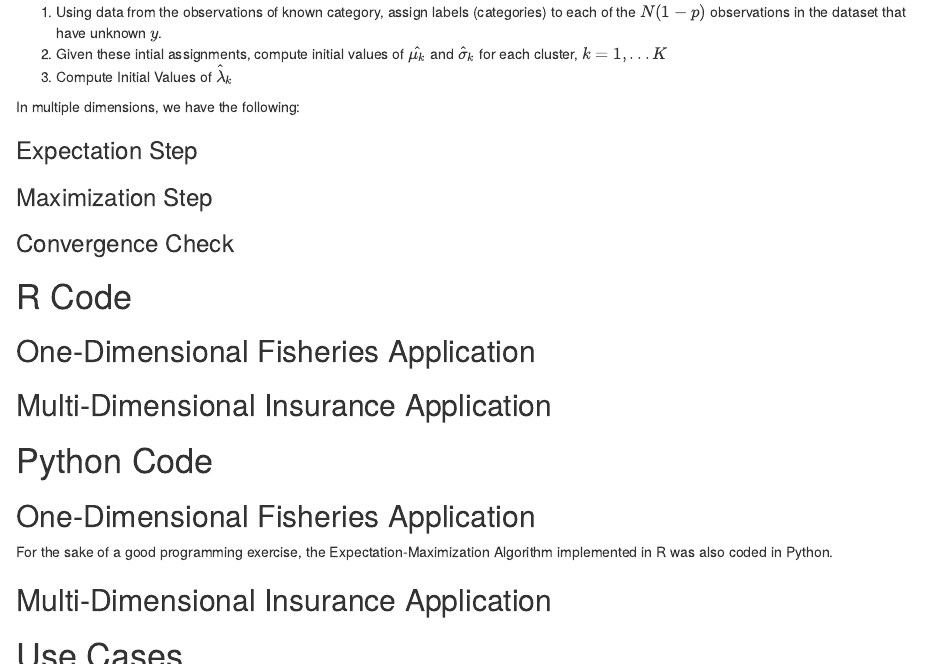
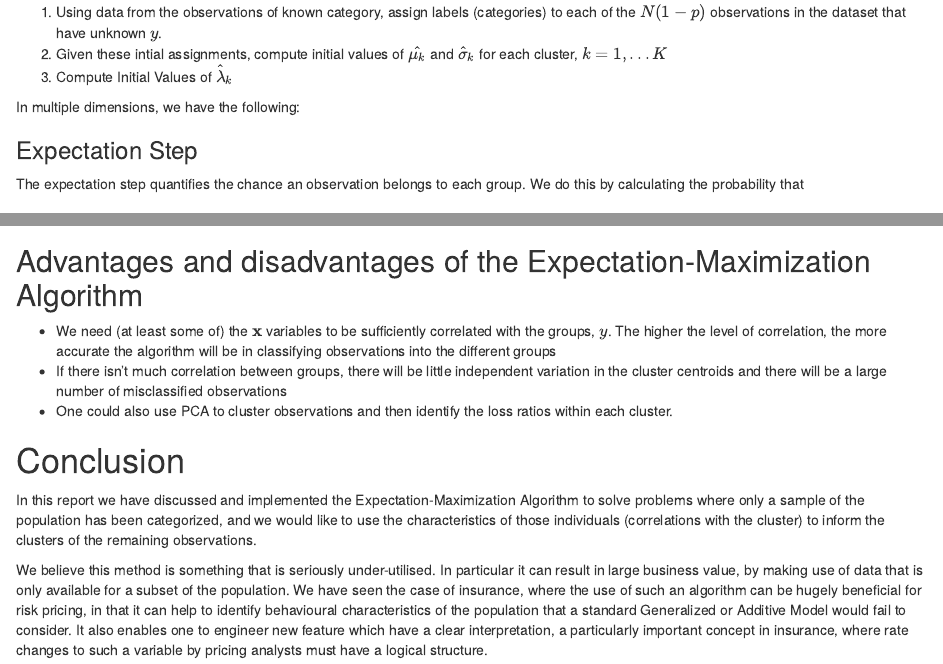
Before and after one commit to Domscruton/Expectation-Maximization, an R Markdown document (Expectation-Maximization-Documentation.Rmd): the page in a window 1100 px wide, from 1020 px down, and a second part further down, joined at a grey line. Rendered offline with R 4.5, knitr and Pandoc, with nearby package versions.

Commit message:
Brief outline of potential advantages and disadvantages of the EM-Algorithm

```diff
--- a/Expectation-Maximization-Documentation.Rmd
+++ b/Expectation-Maximization-Documentation.Rmd
@@ -53,6 +53,7 @@ In multiple dimensions, we have the following:
 
 ### Expectation Step
 
+The expectation step quantifies the chance an observation belongs to each group. We do this by calculating the probability that
 
 ### Maximization Step
 
@@ -99,6 +100,12 @@ A variety of other use cases of the Expectation-Maximization exist in very diffe
 a) Extremely time-consuming, or economically infeasible
 b) impossiblem, since data may only exist or be available for a subset of the population
 
+## Advantages and disadvantages of the Expectation-Maximization Algorithm
+
+- We need (at least some of) the $\textbf{x}$ variables to be sufficiently correlated with the groups, $y$. The higher the level of correlation, the more accurate the algorithm will be in classifying observations into the different groups
+- If there isn't much correlation between groups, there will be little independent variation in the cluster centroids and there will be a large number of misclassified observations
+- One could also use PCA to cluster observations and then identify the loss ratios within each cluster.
+
 # Conclusion
 
 In this report we have discussed and implemented the Expectation-Maximization Algorithm to solve problems where only a sample of the population has been categorized, and we would like to use the characteristics of those individuals (correlations with the cluster) to inform the clusters of the remaining observations.
```
